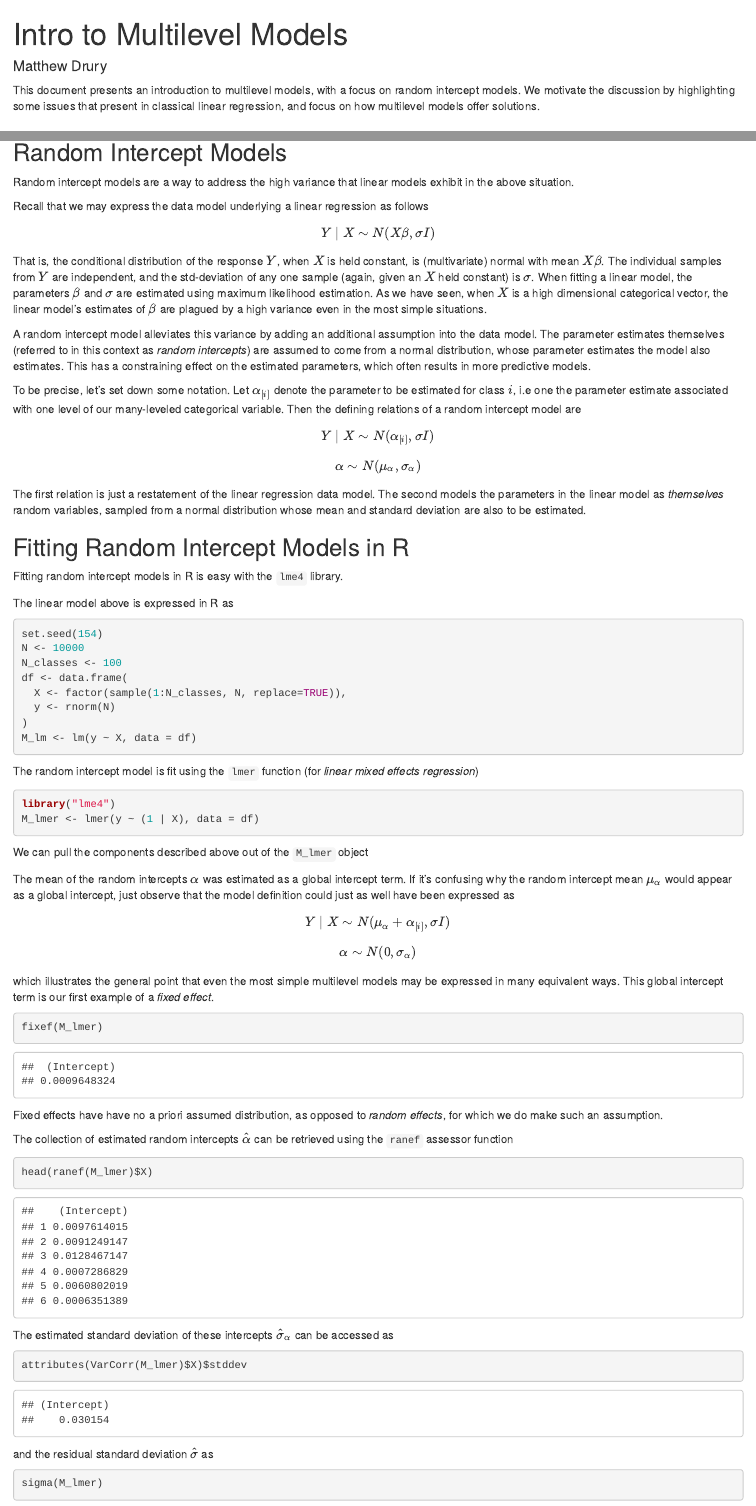
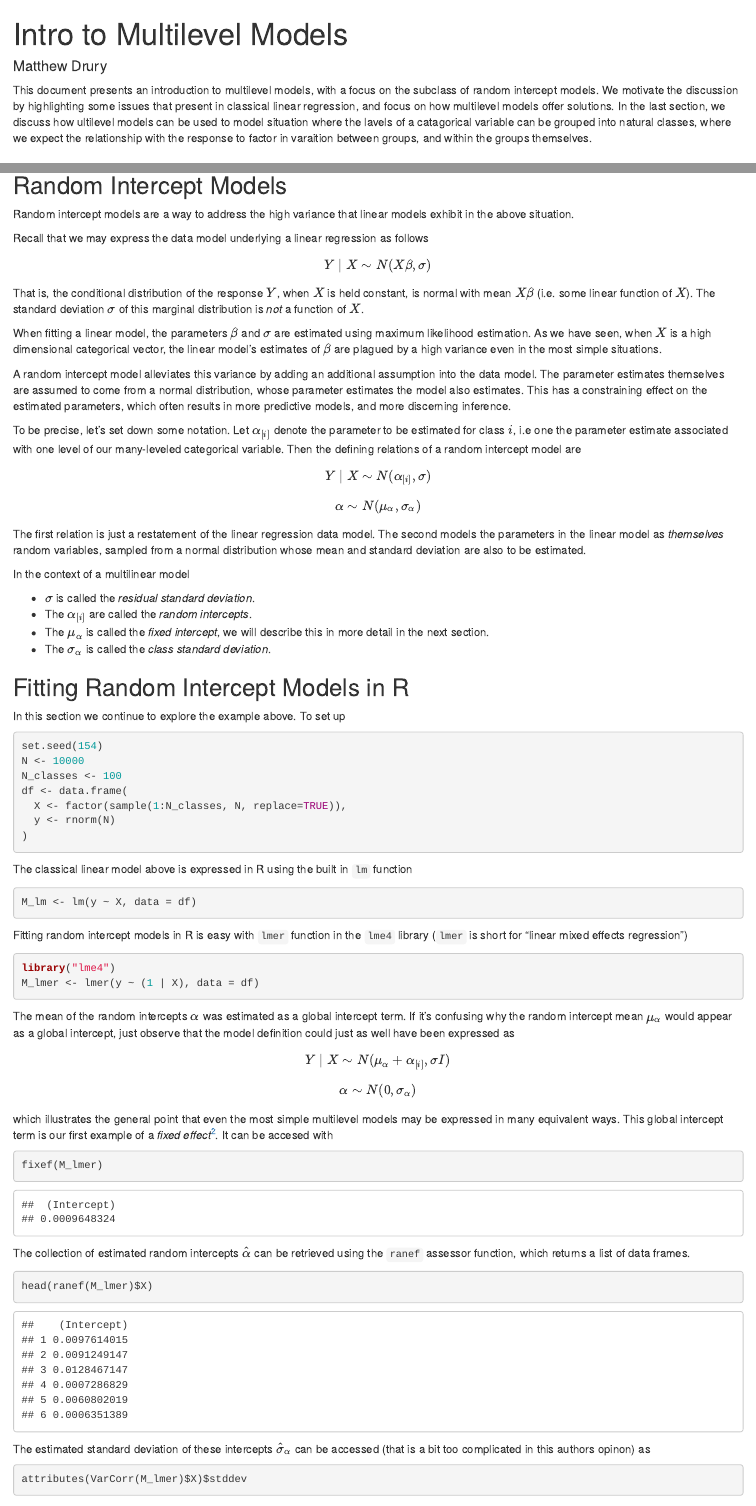
Before and after one commit to madrury/into-to-multilevel-models, an R Markdown document (intro_to_multilevel_models.Rmd): the page in a window 1100 px wide, from its top, and a second part further down, joined at a grey line. Rendered offline with R 4.5, knitr and Pandoc, with nearby package versions; code that draws random numbers runs with fixed seeds of ours.

Commit message:
Edits to early sections.

````diff
--- a/intro_to_multilevel_models.Rmd
+++ b/intro_to_multilevel_models.Rmd
@@ -5,9 +5,13 @@ output: html_document
 ---
 
 This document presents an introduction to multilevel models, with a focus on
-random intercept models. We motivate the discussion by highlighting some issues
-that present in classical linear regression, and focus on how multilevel models
-offer solutions.
+the subclass of random intercept models. We motivate the discussion by
+highlighting some issues that present in classical linear regression, and focus
+on how multilevel models offer solutions.  In the last section, we discuss how
+ultilevel models can be used to model situation where the lavels of a
+catagorical variable can be grouped into natural classes, where we expect the
+relationship with the response to factor in varaition between groups, and
+within the groups themselves.
 
 Linear Models and Noisy Coefficients
 ------------------------------------
@@ -69,43 +70,50 @@ models exhibit in the above situation.
 Recall that we may express the data model underlying a linear regression as
 follows
 
-$$ Y \mid X \sim N(X \beta, \sigma I) $$
+$$ Y \mid X \sim N(X \beta, \sigma) $$
 
 That is, the conditional distribution of the response $Y$, when $X$ is held
-constant, is (multivariate) normal with mean $X \beta$.  The individual samples
-from $Y$ are independent, and the std-deviation of any one sample (again, given
-an $X$ held constant) is $\sigma$.  When fitting a linear model, the parameters
-$\beta$ and $\sigma$ are estimated using maximum likelihood estimation.  As we
-have seen, when $X$ is a high dimensional categorical vector, the linear
-model's estimates of $\beta$ are plagued by a high variance even in the most
-simple situations.
+constant, is normal with mean $X \beta$ (i.e. some linear function of $X$).
+The standard deviation $\sigma$ of this marginal distribution is *not* a
+function of $X$.
+
+When fitting a linear model, the parameters $\beta$ and $\sigma$ are estimated
+using maximum likelihood estimation.  As we have seen, when $X$ is a high
+dimensional categorical vector, the linear model's estimates of $\beta$ are
+plagued by a high variance even in the most simple situations.
 
 A random intercept model alleviates this variance by adding an additional
-assumption into the data model.  The parameter estimates themselves (referred to
-in this context as *random intercepts*) are assumed to come from a normal
-distribution, whose parameter estimates the model also estimates. This has a
-constraining effect on the estimated parameters, which often results in more
-predictive models.
+assumption into the data model.  The parameter estimates themselves are assumed
+to come from a normal distribution, whose parameter estimates the model also
+estimates. This has a constraining effect on the estimated parameters, which
+often results in more predictive models, and more discerning inference.
 
 To be precise, let's set down some notation.  Let $\alpha_{[i]}$ denote the
 parameter to be estimated for class $i$, i.e one the parameter estimate
 associated with one level of our many-leveled categorical variable.  Then the
 defining relations of a random intercept model are
 
-$$ Y \mid X \sim N(\alpha_{[i]}, \sigma I) $$
-$$ \alpha \sim N( \mu_{\alpha}, \sigma_{\alpha}) $$
+$$ Y \mid X \sim N(\alpha_{[i]}, \sigma) $$
+$$ \alpha \sim N(\mu_{\alpha}, \sigma_{\alpha}) $$
 
 The first relation is just a restatement of the linear regression data model.
 The second models the parameters in the linear model as *themselves*  random
 variables, sampled from a normal distribution whose mean and standard deviation
 are also to be estimated.
 
+In the context of a multilinear model
+
+  - $\sigma$ is called the *residual standard deviation*.
+  - The $\alpha_{[i]}$ are called the *random intercepts*.
+  - The $\mu_{\alpha}$ is called the *fixed intercept*, we will describe this
+    in more detail in the next section.
+  - The $\sigma_{\alpha}$ is called the *class standard deviation*.
+
+
 Fitting Random Intercept Models in R
 ------------------------------------
 
-Fitting random intercept models in R is easy with the `lme4` library.
-
-The linear model above is expressed in R as
+In this section we continue to explore the example above.  To set up
 
 ```{r}
 set.seed(154)
@@ -115,18 +123,23 @@ df <- data.frame(
   X <- factor(sample(1:N_classes, N, replace=TRUE)),
   y <- rnorm(N)
 )
+
+```
+
+The classical linear model above is expressed in R using the built in `lm`
+function
+
+```{r}
 M_lm <- lm(y ~ X, data = df)
 ```
 
-The random intercept model is fit using the `lmer` function (for *linear mixed
-effects regression*)
+Fitting random intercept models in R is easy with `lmer` function in the `lme4`
+library (`lmer` is short for "linear mixed effects regression")
 
 ```{r message=FALSE, warning=FALSE}
 library("lme4")
 M_lmer <- lmer(y ~ (1 | X), data = df)
 ```
-
-We can pull the components described above out of the `M_lmer` object
 
 The mean of the random intercepts $\alpha$ was estimated as a global intercept
 term.  If it's confusing why the random intercept mean $\mu_{\alpha}$ would
@@ -138,30 +151,27 @@ $$ \alpha \sim N(0, \sigma_{\alpha}) $$
 
 which illustrates the general point that even the most simple multilevel models
 may be expressed in many equivalent ways.  This global intercept term is our
-first example of a *fixed effect*.
+first example of a *fixed effect*[^2].  It can be accesed with
 
 ```{r}
 fixef(M_lmer)
 ```
 
-Fixed effects have have no a priori assumed distribution, as opposed to *random
-effects*, for which we do make such an assumption.
-
 The collection of estimated random intercepts $\hat \alpha$ can be retrieved
-using the `ranef` assessor function
+using the `ranef` assessor function, which returns a list of data frames.
 
 ```{r}
 head(ranef(M_lmer)$X)
 ```
 
 The estimated standard deviation of these intercepts $\hat \sigma_{\alpha}$ can
-be accessed as
+be accessed (that is a bit too complicated in this authors opinon) as
 
 ```{r}
 attributes(VarCorr(M_lmer)$X)$stddev
 ```
 
-and the residual standard deviation $\hat \sigma$ as
+Finally, the residual standard deviation $\hat \sigma$ is
 
 ```{r}
 sigma(M_lmer)
````
Also changed, not shown: intro_to_multilevel_models.html, intro_to_multilevel_models.Rmd (74 more changed lines).
